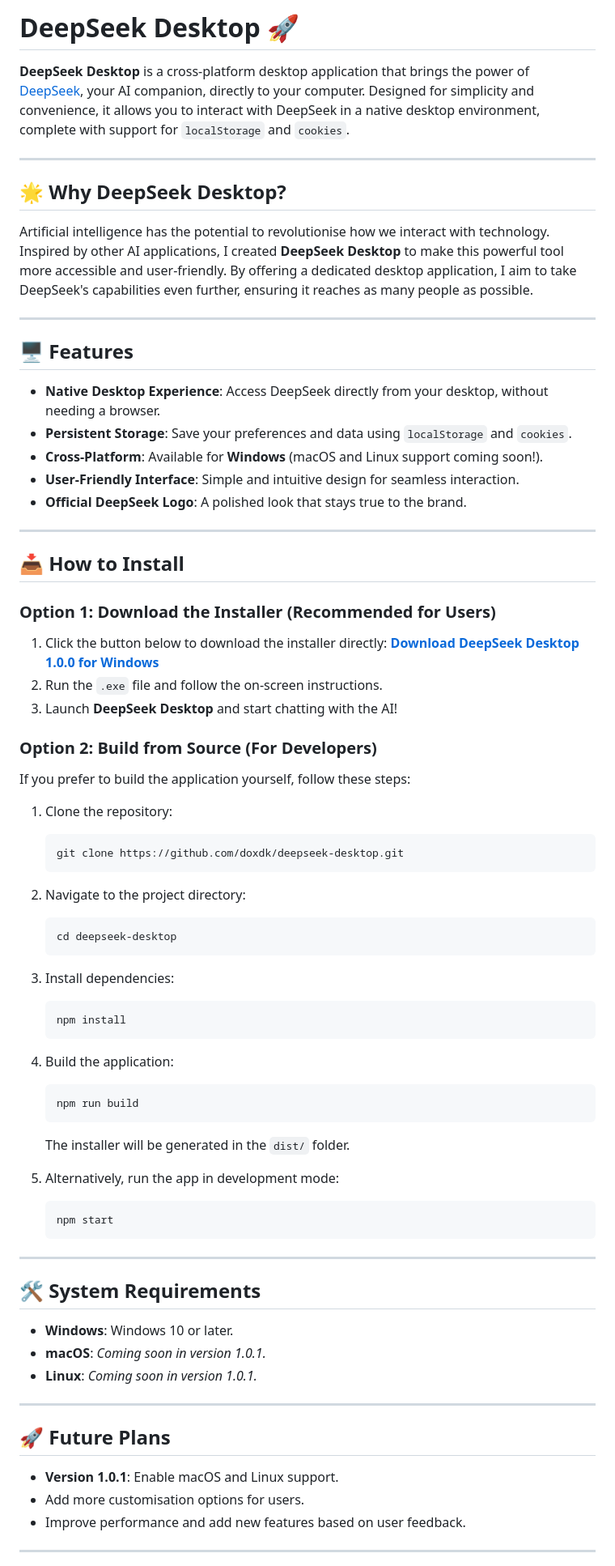
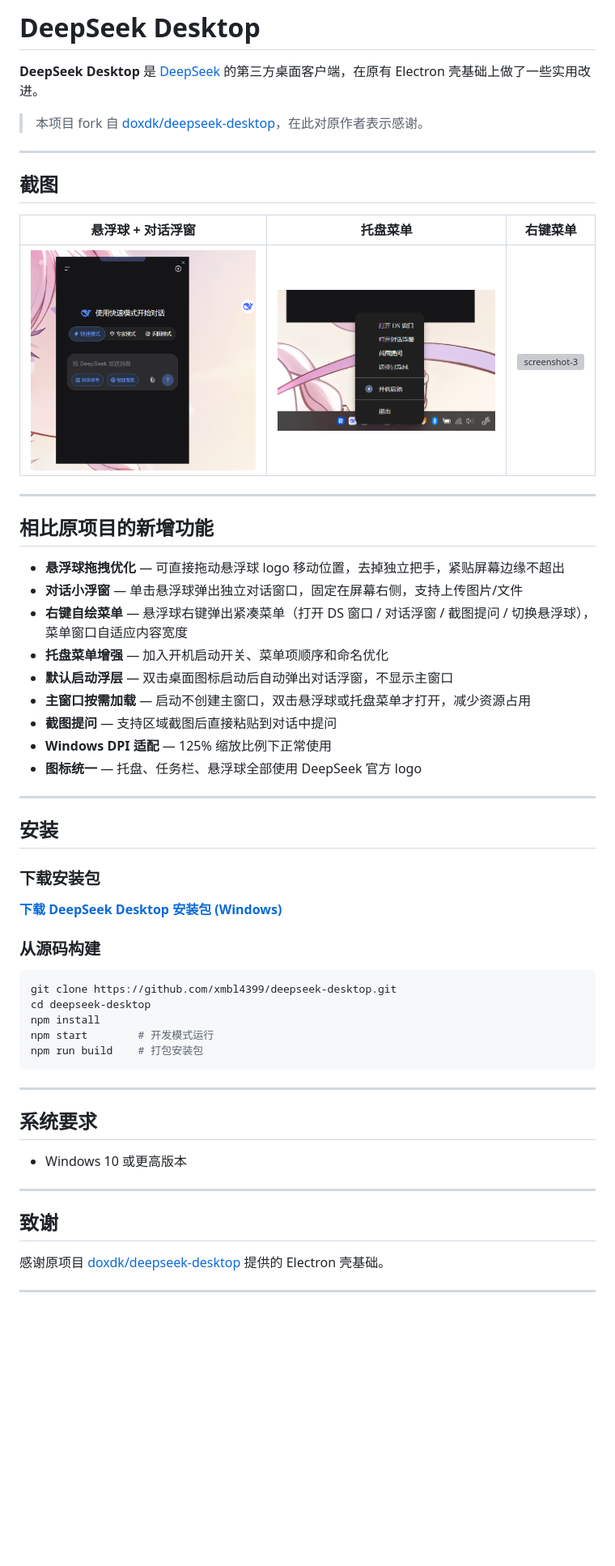
Before and after one commit to xmbl4399/deepseek-desktop, a Markdown page: README.md, the part around one of its changes. Shown at 81% size. Drawn GitHub-style; pictures changed too: screenshot-1.png (added), screenshot-2.png (added); blank space fills up the shorter version; grey boxes are pictures that could not be loaded.

Commit message:
更新README+截图+构建配置

````diff
--- a/README.md
+++ b/README.md
@@ -1,74 +1,60 @@
-# DeepSeek Desktop 🚀
+# DeepSeek Desktop
 
-**DeepSeek Desktop** is a cross-platform desktop application that brings the power of [DeepSeek](https://chat.deepseek.com/), your AI companion, directly to your computer. Designed for simplicity and convenience, it allows you to interact with DeepSeek in a native desktop environment, complete with support for `localStorage` and `cookies`.
+**DeepSeek Desktop** 是 [DeepSeek](https://chat.deepseek.com/) 的第三方桌面客户端，在原有 Electron 壳基础上做了一些实用改进。
+
+> 本项目 fork 自 [doxdk/deepseek-desktop](https://github.com/doxdk/deepseek-desktop)，在此对原作者表示感谢。
 
 ---
 
-## 🌟 **Why DeepSeek Desktop?**
+## 截图
 
-Artificial intelligence has the potential to revolutionise how we interact with technology. Inspired by other AI applications, I created **DeepSeek Desktop** to make this powerful tool more accessible and user-friendly. By offering a dedicated desktop application, I aim to take DeepSeek's capabilities even further, ensuring it reaches as many people as possible.
+| 悬浮球 + 对话浮窗 | 托盘菜单 | 右键菜单 |
+|:---:|:---:|:---:|
+| ![screenshot-1](screenshot-1.png) | ![screenshot-2](screenshot-2.png) | ![screenshot-3](screenshot-3.png) |
 
 ---
 
-## 🖥️ **Features**
+## 相比原项目的新增功能
 
-- **Native Desktop Experience**: Access DeepSeek directly from your desktop, without needing a browser.
-- **Persistent Storage**: Save your preferences and data using `localStorage` and `cookies`.
-- **Cross-Platform**: Available for **Windows** (macOS and Linux support coming soon!).
-- **User-Friendly Interface**: Simple and intuitive design for seamless interaction.
-- **Official DeepSeek Logo**: A polished look that stays true to the brand.
+- **悬浮球拖拽优化** — 可直接拖动悬浮球 logo 移动位置，去掉独立把手，紧贴屏幕边缘不超出
+- **对话小浮窗** — 单击悬浮球弹出独立对话窗口，固定在屏幕右侧，支持上传图片/文件
+- **右键自绘菜单** — 悬浮球右键弹出紧凑菜单（打开 DS 窗口 / 对话浮窗 / 截图提问 / 切换悬浮球），菜单窗口自适应内容宽度
+- **托盘菜单增强** — 加入开机启动开关、菜单项顺序和命名优化
+- **默认启动浮层** — 双击桌面图标启动后自动弹出对话浮窗，不显示主窗口
+- **主窗口按需加载** — 启动不创建主窗口，双击悬浮球或托盘菜单才打开，减少资源占用
+- **截图提问** — 支持区域截图后直接粘贴到对话中提问
+- **Windows DPI 适配** — 125% 缩放比例下正常使用
+- **图标统一** — 托盘、任务栏、悬浮球全部使用 DeepSeek 官方 logo
 
 ---
 
-## 📥 **How to Install**
+## 安装
 
-### Option 1: Download the Installer (Recommended for Users)
-1. Click the button below to download the installer directly:
-   [**Download DeepSeek Desktop 1.0.0 for Windows**](https://github.com/doxdk/deepseek-desktop/releases/download/RELEASE/DeepSeek.Setup.1.0.0.exe)
-2. Run the `.exe` file and follow the on-screen instructions.
-3. Launch **DeepSeek Desktop** and start chatting with the AI!
+### 下载安装包
 
-### Option 2: Build from Source (For Developers)
-If you prefer to build the application yourself, follow these steps:
+[**下载 DeepSeek Desktop 安装包 (Windows)**](https://github.com/xmbl4399/deepseek-desktop/releases)
 
-1. Clone the repository:
-   ```bash
-   git clone https://github.com/doxdk/deepseek-desktop.git
-   ```
-2. Navigate to the project directory:
-   ```bash
-   cd deepseek-desktop
-   ```
-3. Install dependencies:
-   ```bash
-   npm install
-   ```
-4. Build the application:
-   ```bash
-   npm run build
-   ```
-   The installer will be generated in the `dist/` folder.
+### 从源码构建
 
-5. Alternatively, run the app in development mode:
-   ```bash
-   npm start
-   ```
+```bash
+git clone https://github.com/xmbl4399/deepseek-desktop.git
+cd deepseek-desktop
+npm install
+npm start        # 开发模式运行
+npm run build    # 打包安装包
+```
 
 ---
 
-## 🛠️ **System Requirements**
+## 系统要求
 
-- **Windows**: Windows 10 or later.
-- **macOS**: *Coming soon in version 1.0.1.*
-- **Linux**: *Coming soon in version 1.0.1.*
+- Windows 10 或更高版本
 
 ---
 
-## 🚀 **Future Plans**
+## 致谢
 
-- **Version 1.0.1**: Enable macOS and Linux support.
-- Add more customisation options for users.
-- Improve performance and add new features based on user feedback.
+感谢原项目 [doxdk/deepseek-desktop](https://github.com/doxdk/deepseek-desktop) 提供的 Electron 壳基础。
 
 ---
 
````
Also changed, not shown: other parts of README.md (+2 -18 lines), 2 other files.
